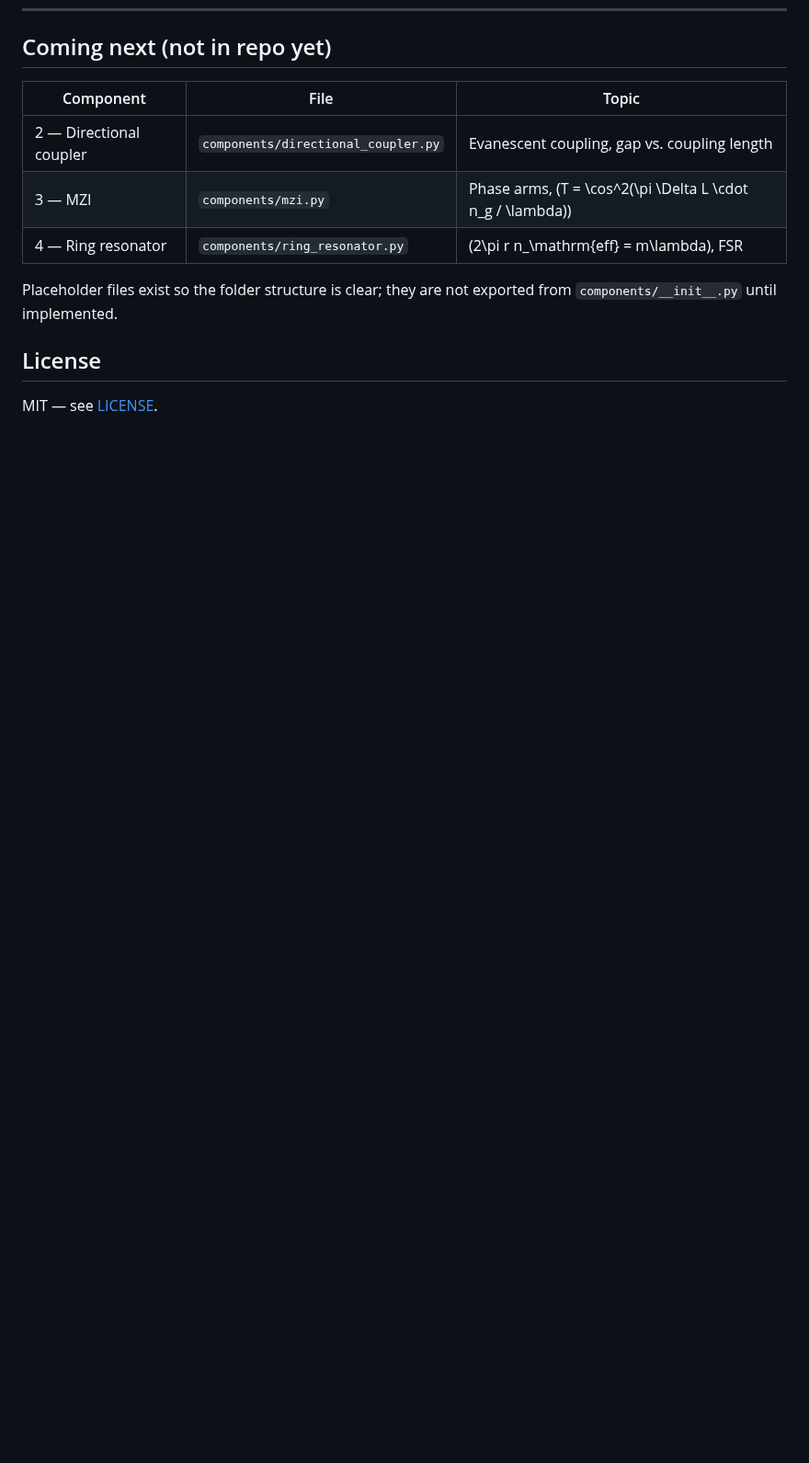
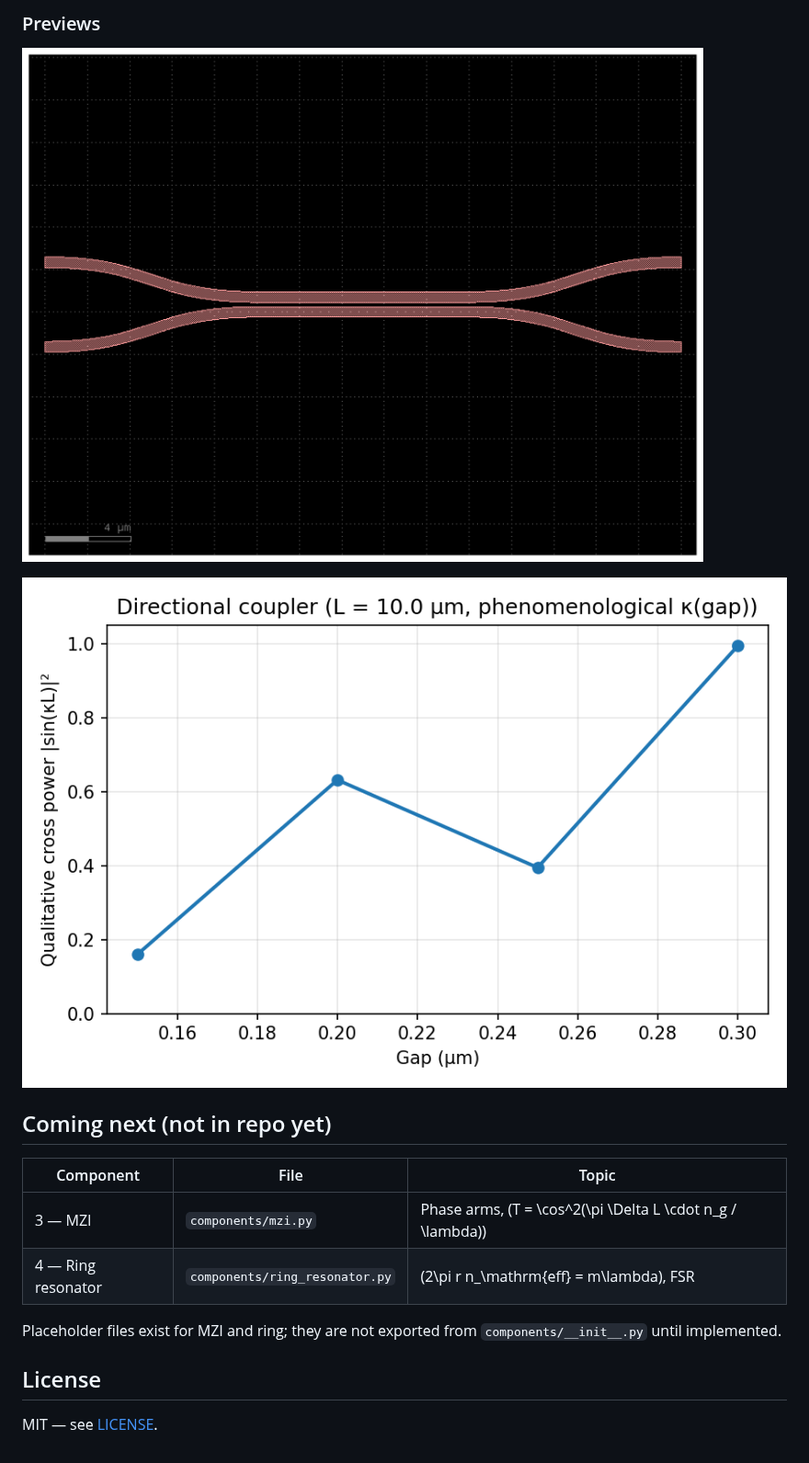
Before and after one commit to Shahbaz-z/Inverse-Designed-Waveguide-Crossing, a Markdown page: README.md, the part around one of its changes. Shown at 92% size. Rendered like a GitHub page; pictures changed too: assets/coupler_gap_sweep.png (added), assets/directional_coupler.png (added); blank space fills up the shorter version.

```diff
--- a/README.md
+++ b/README.md
@@ -108,12 +173,18 @@ python scripts/export_gds.py
+### Previews
+
+![Directional coupler layout](assets/directional_coupler.png)
+
+![Gap sweep (qualitative CMT)](assets/coupler_gap_sweep.png)
+
+
 ## Coming next (not in repo yet)
 
 | Component | File | Topic |
 |-----------|------|--------|
-| 2 — Directional coupler | `components/directional_coupler.py` | Evanescent coupling, gap vs. coupling length |
 | 3 — MZI | `components/mzi.py` | Phase arms, \(T = \cos^2(\pi \Delta L \cdot n_g / \lambda)\) |
 | 4 — Ring resonator | `components/ring_resonator.py` | \(2\pi r n_\mathrm{eff} = m\lambda\), FSR |
 
-Placeholder files exist so the folder structure is clear; they are not exported from `components/__init__.py` until implemented.
+Placeholder files exist for MZI and ring; they are not exported from `components/__init__.py` until implemented.
 
 ## License
 
```
Also changed, not shown: other parts of README.md (+67 -2 lines), 5 other files.
